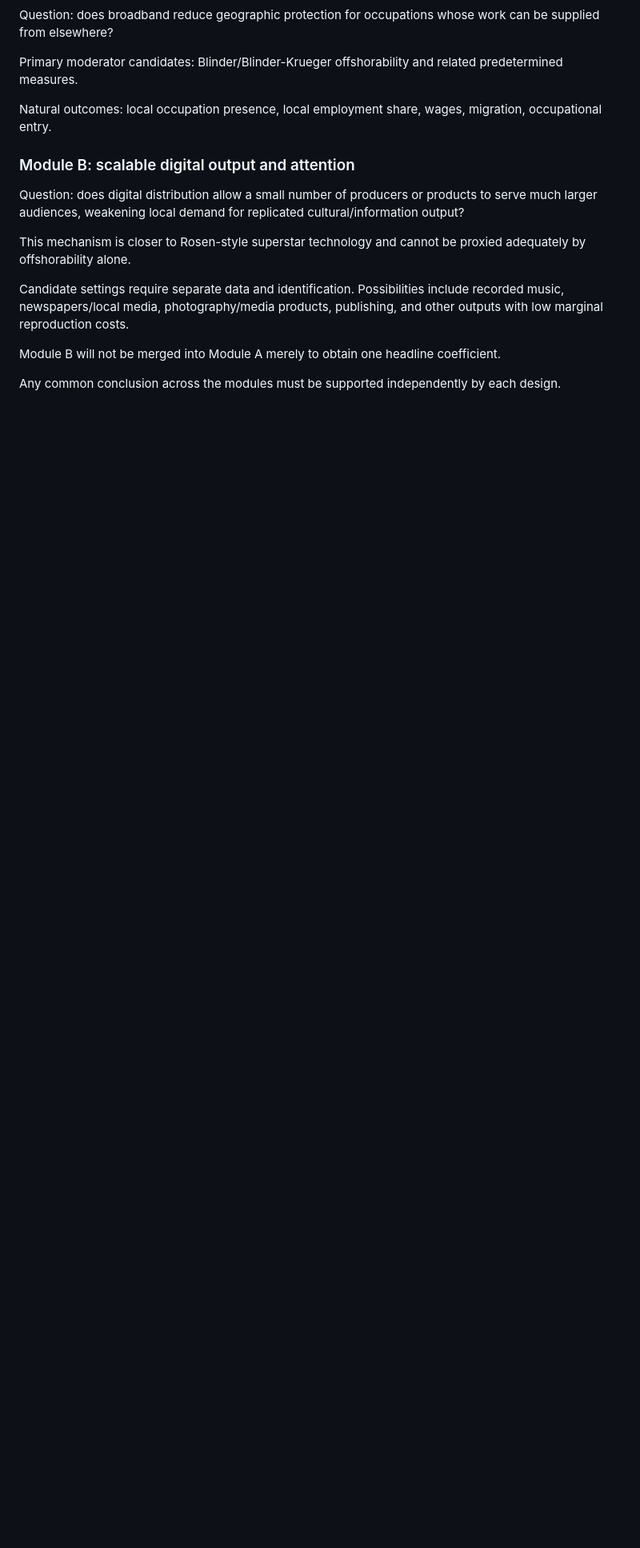
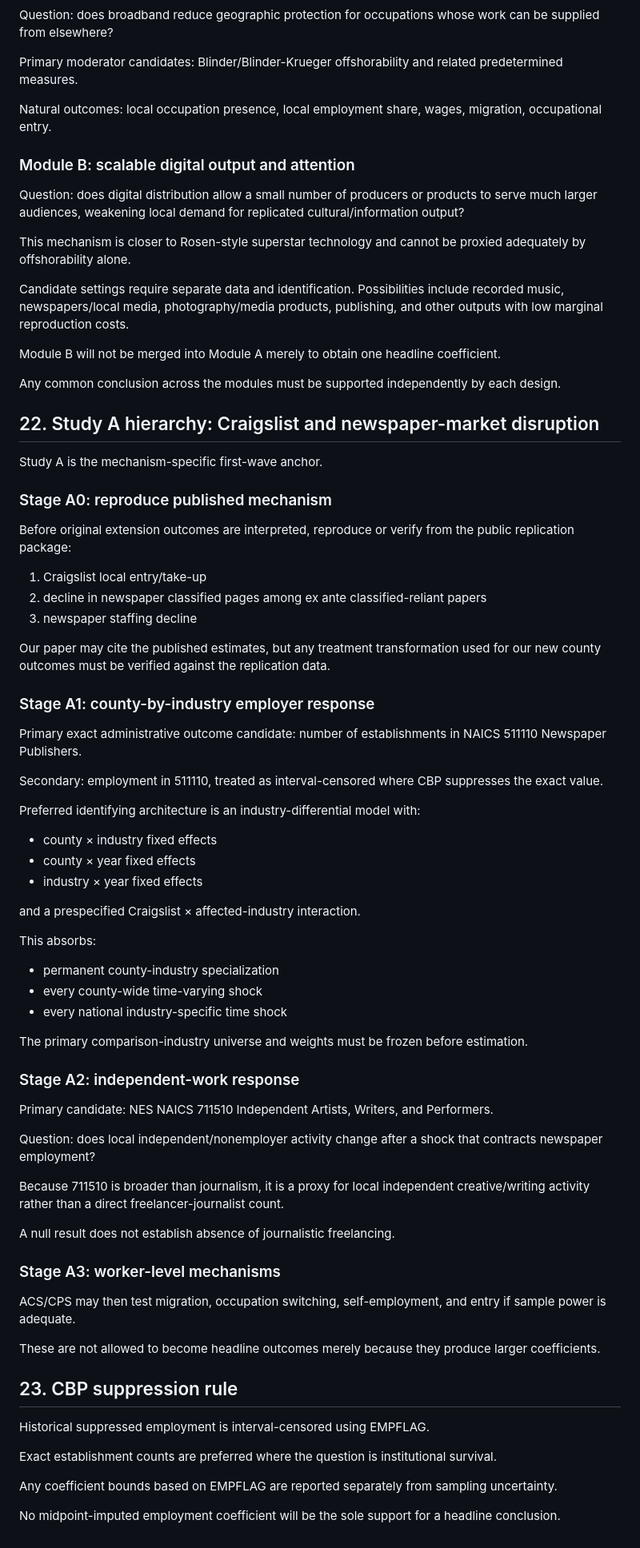
Before and after one commit to abdullah-x-bd/death-of-local-best, a Markdown page: preregistration/analysis_plan.md, the part around the change. Shown at 80% size. Drawn GitHub-style; blank space fills up the shorter version.

Commit message:
Add Craigslist administrative-data hierarchy to analysis plan

```diff
--- a/preregistration/analysis_plan.md
+++ b/preregistration/analysis_plan.md
@@ -195,3 +195,69 @@ Candidate settings require separate data and identification. Possibilities inclu
 Module B will not be merged into Module A merely to obtain one headline coefficient.
 
 Any common conclusion across the modules must be supported independently by each design.
+
+## 22. Study A hierarchy: Craigslist and newspaper-market disruption
+
+Study A is the mechanism-specific first-wave anchor.
+
+### Stage A0: reproduce published mechanism
+
+Before original extension outcomes are interpreted, reproduce or verify from the public replication package:
+
+1. Craigslist local entry/take-up
+2. decline in newspaper classified pages among ex ante classified-reliant papers
+3. newspaper staffing decline
+
+Our paper may cite the published estimates, but any treatment transformation used for our new county outcomes must be verified against the replication data.
+
+### Stage A1: county-by-industry employer response
+
+Primary exact administrative outcome candidate:
+number of establishments in NAICS 511110 Newspaper Publishers.
+
+Secondary:
+employment in 511110, treated as interval-censored where CBP suppresses the exact value.
+
+Preferred identifying architecture is an industry-differential model with:
+
+- county × industry fixed effects
+- county × year fixed effects
+- industry × year fixed effects
+
+and a prespecified Craigslist × affected-industry interaction.
+
+This absorbs:
+
+- permanent county-industry specialization
+- every county-wide time-varying shock
+- every national industry-specific time shock
+
+The primary comparison-industry universe and weights must be frozen before estimation.
+
+### Stage A2: independent-work response
+
+Primary candidate:
+NES NAICS 711510 Independent Artists, Writers, and Performers.
+
+Question:
+does local independent/nonemployer activity change after a shock that contracts newspaper employment?
+
+Because 711510 is broader than journalism, it is a proxy for local independent creative/writing activity rather than a direct freelancer-journalist count.
+
+A null result does not establish absence of journalistic freelancing.
+
+### Stage A3: worker-level mechanisms
+
+ACS/CPS may then test migration, occupation switching, self-employment, and entry if sample power is adequate.
+
+These are not allowed to become headline outcomes merely because they produce larger coefficients.
+
+## 23. CBP suppression rule
+
+Historical suppressed employment is interval-censored using EMPFLAG.
+
+Exact establishment counts are preferred where the question is institutional survival.
+
+Any coefficient bounds based on EMPFLAG are reported separately from sampling uncertainty.
+
+No midpoint-imputed employment coefficient will be the sole support for a headline conclusion.
```
